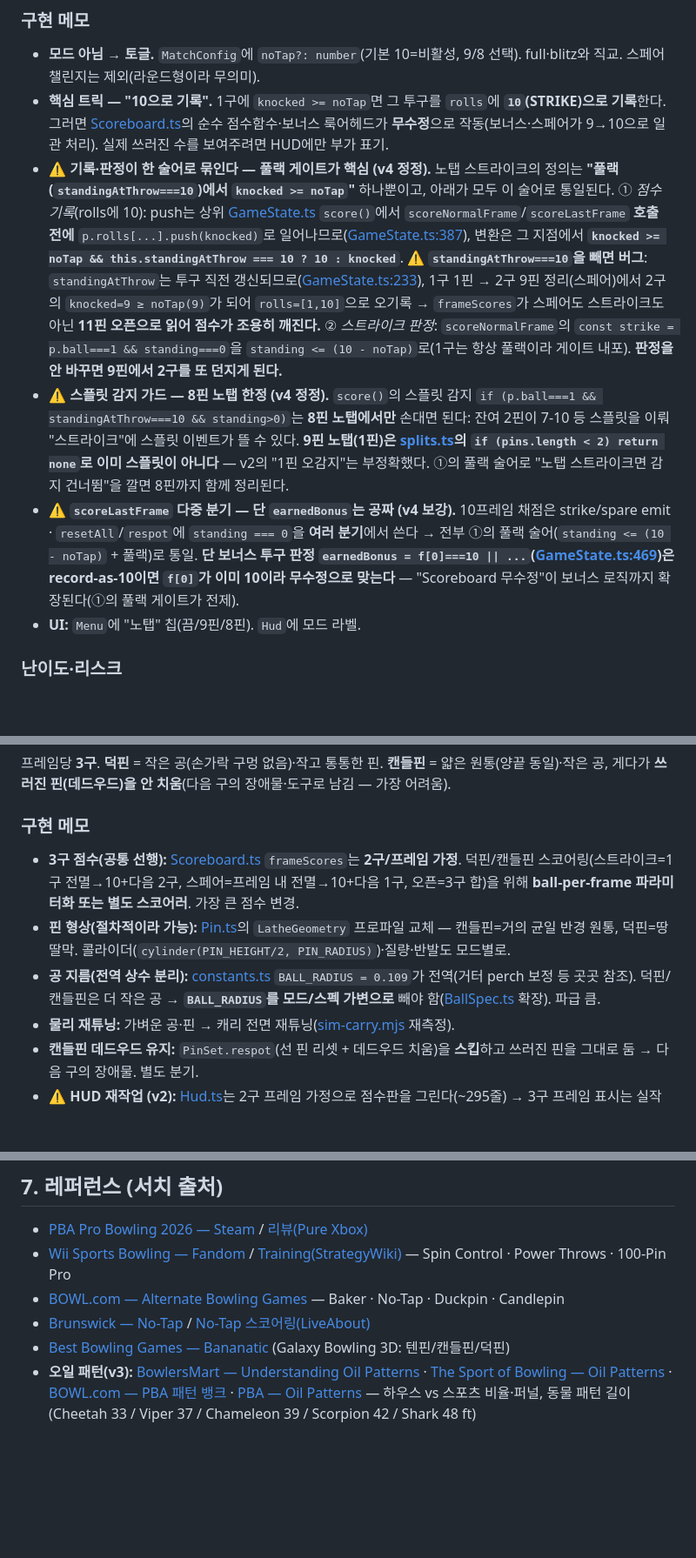
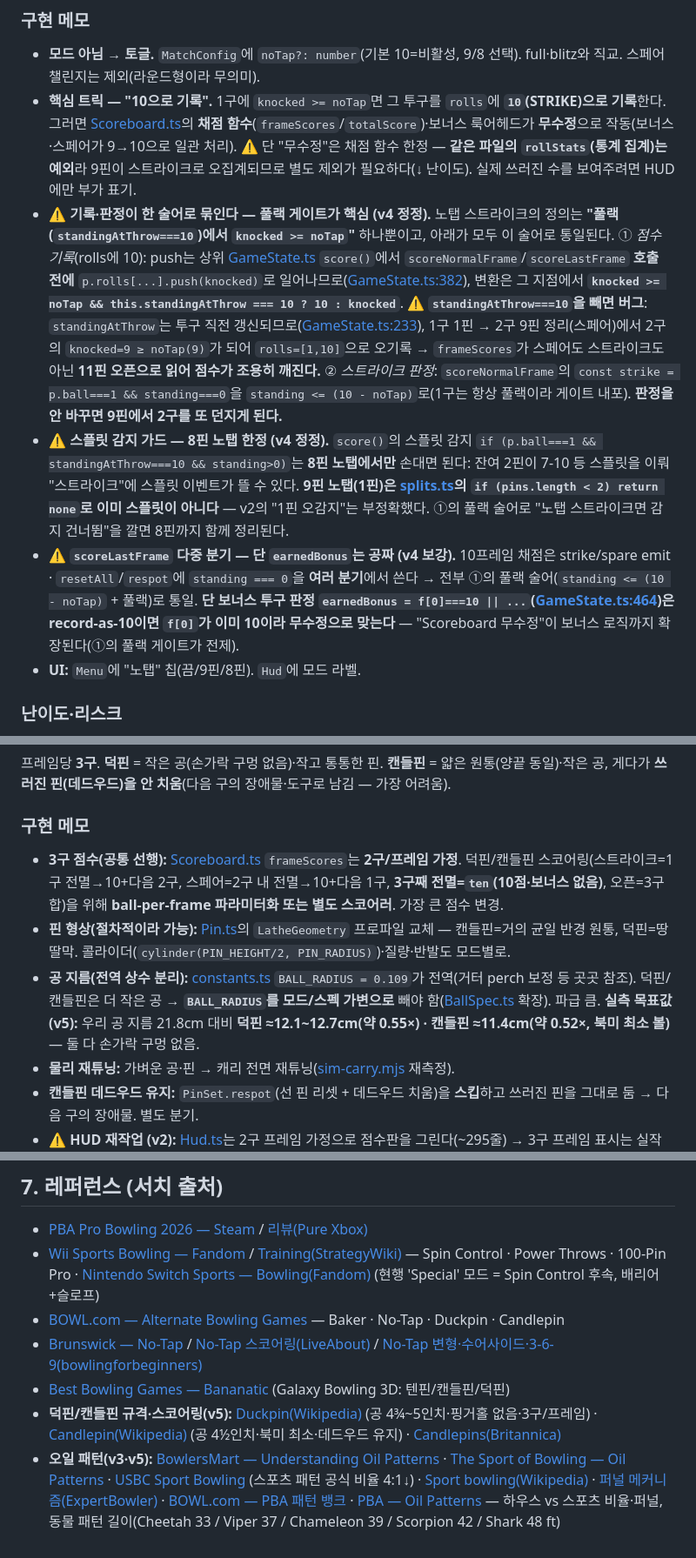
Before and after one commit to Electornic/bowling-3d, a Markdown page: docs/GAME_MODES_EXPANSION.md, 3 parts joined by grey strips. Shown at 87% size. GitHub-like rendering; blank space fills up the shorter version.

Commit message:
docs: 게임 모드 확장 문서 v5 — 라인 인용 정정 + 레퍼런스 보강
- 코드 라인 인용 2건 정정 (push score() :387→:382, earnedBonus :469→:464)
- "Scoreboard 무수정"을 frameScores/totalScore 한정으로 명시, rollStats 통계 제외 보강
- 레퍼런스 추가: 덕핀/캔들핀 규격·3구 스코어링(Wikipedia·Britannica),
  USBC 오일 비율(스포츠 4:1↓)·퍼널 메커니즘, Switch Sports 'Special'(Spin Control 후속), 노탭 변형(수어사이드·3-6-9)

Co-Authored-By: Claude Opus 4.8 (1M context) <noreply@anthropic.com>

```diff
--- a/docs/GAME_MODES_EXPANSION.md
+++ b/docs/GAME_MODES_EXPANSION.md
@@ -61,10 +62,10 @@
 
 ### 구현 메모
 - **모드 아님 → 토글.** `MatchConfig`에 `noTap?: number`(기본 10=비활성, 9/8 선택). full·blitz와 직교. 스페어 챌린지는 제외(라운드형이라 무의미).
-- **핵심 트릭 — "10으로 기록".** 1구에 `knocked >= noTap`면 그 투구를 `rolls`에 **`10`(STRIKE)으로 기록**한다. 그러면 [Scoreboard.ts](../src/game/Scoreboard.ts)의 순수 점수함수·보너스 룩어헤드가 **무수정**으로 작동(보너스·스페어가 9→10으로 일관 처리). 실제 쓰러진 수를 보여주려면 HUD에만 부가 표기.
-- **⚠️ 기록·판정이 한 술어로 묶인다 — 풀랙 게이트가 핵심 (v4 정정).** 노탭 스트라이크의 정의는 **"풀랙(`standingAtThrow===10`)에서 `knocked >= noTap`"** 하나뿐이고, 아래가 모두 이 술어로 통일된다. ① *점수 기록*(rolls에 10): push는 상위 [GameState.ts](../src/game/GameState.ts) `score()`에서 `scoreNormalFrame`/`scoreLastFrame` **호출 전에** `p.rolls[...].push(knocked)`로 일어나므로([GameState.ts:387](../src/game/GameState.ts)), 변환은 그 지점에서 **`knocked >= noTap && this.standingAtThrow === 10 ? 10 : knocked`**. ⚠️ **`standingAtThrow===10`을 빼면 버그**: `standingAtThrow`는 투구 직전 갱신되므로([GameState.ts:233](../src/game/GameState.ts)), 1구 1핀 → 2구 9핀 정리(스페어)에서 2구의 `knocked=9 ≥ noTap(9)`가 되어 `rolls=[1,10]`으로 오기록 → `frameScores`가 스페어도 스트라이크도 아닌 **11핀 오픈으로 읽어 점수가 조용히 깨진다.** ② *스트라이크 판정*: `scoreNormalFrame`의 `const strike = p.ball===1 && standing===0`을 `standing <= (10 - noTap)`로(1구는 항상 풀랙이라 게이트 내포). **판정을 안 바꾸면 9핀에서 2구를 또 던지게 된다.**
+- **핵심 트릭 — "10으로 기록".** 1구에 `knocked >= noTap`면 그 투구를 `rolls`에 **`10`(STRIKE)으로 기록**한다. 그러면 [Scoreboard.ts](../src/game/Scoreboard.ts)의 **채점 함수**(`frameScores`/`totalScore`)·보너스 룩어헤드가 **무수정**으로 작동(보너스·스페어가 9→10으로 일관 처리). ⚠️ 단 "무수정"은 채점 함수 한정 — **같은 파일의 `rollStats`(통계 집계)는 예외**라 9핀이 스트라이크로 오집계되므로 별도 제외가 필요하다(↓ 난이도). 실제 쓰러진 수를 보여주려면 HUD에만 부가 표기.
+- **⚠️ 기록·판정이 한 술어로 묶인다 — 풀랙 게이트가 핵심 (v4 정정).** 노탭 스트라이크의 정의는 **"풀랙(`standingAtThrow===10`)에서 `knocked >= noTap`"** 하나뿐이고, 아래가 모두 이 술어로 통일된다. ① *점수 기록*(rolls에 10): push는 상위 [GameState.ts](../src/game/GameState.ts) `score()`에서 `scoreNormalFrame`/`scoreLastFrame` **호출 전에** `p.rolls[...].push(knocked)`로 일어나므로([GameState.ts:382](../src/game/GameState.ts)), 변환은 그 지점에서 **`knocked >= noTap && this.standingAtThrow === 10 ? 10 : knocked`**. ⚠️ **`standingAtThrow===10`을 빼면 버그**: `standingAtThrow`는 투구 직전 갱신되므로([GameState.ts:233](../src/game/GameState.ts)), 1구 1핀 → 2구 9핀 정리(스페어)에서 2구의 `knocked=9 ≥ noTap(9)`가 되어 `rolls=[1,10]`으로 오기록 → `frameScores`가 스페어도 스트라이크도 아닌 **11핀 오픈으로 읽어 점수가 조용히 깨진다.** ② *스트라이크 판정*: `scoreNormalFrame`의 `const strike = p.ball===1 && standing===0`을 `standing <= (10 - noTap)`로(1구는 항상 풀랙이라 게이트 내포). **판정을 안 바꾸면 9핀에서 2구를 또 던지게 된다.**
 - **⚠️ 스플릿 감지 가드 — 8핀 노탭 한정 (v4 정정).** `score()`의 스플릿 감지 `if (p.ball===1 && standingAtThrow===10 && standing>0)`는 **8핀 노탭에서만** 손대면 된다: 잔여 2핀이 7-10 등 스플릿을 이뤄 "스트라이크"에 스플릿 이벤트가 뜰 수 있다. **9핀 노탭(1핀)은 [splits.ts](../src/game/splits.ts)의 `if (pins.length < 2) return none`로 이미 스플릿이 아니다** — v2의 "1핀 오감지"는 부정확했다. ①의 풀랙 술어로 "노탭 스트라이크면 감지 건너뜀"을 깔면 8핀까지 함께 정리된다.
-- **⚠️ `scoreLastFrame` 다중 분기 — 단 `earnedBonus`는 공짜 (v4 보강).** 10프레임 채점은 strike/spare emit · `resetAll`/`respot`에 `standing === 0`을 **여러 분기**에서 쓴다 → 전부 ①의 풀랙 술어(`standing <= (10 - noTap)` + 풀랙)로 통일. **단 보너스 투구 판정 `earnedBonus = f[0]===10 || ...`([GameState.ts:469](../src/game/GameState.ts))은 record-as-10이면 `f[0]`가 이미 10이라 무수정으로 맞는다** — "Scoreboard 무수정"이 보너스 로직까지 확장된다(①의 풀랙 게이트가 전제).
+- **⚠️ `scoreLastFrame` 다중 분기 — 단 `earnedBonus`는 공짜 (v4 보강).** 10프레임 채점은 strike/spare emit · `resetAll`/`respot`에 `standing === 0`을 **여러 분기**에서 쓴다 → 전부 ①의 풀랙 술어(`standing <= (10 - noTap)` + 풀랙)로 통일. **단 보너스 투구 판정 `earnedBonus = f[0]===10 || ...`([GameState.ts:464](../src/game/GameState.ts))은 record-as-10이면 `f[0]`가 이미 10이라 무수정으로 맞는다** — "Scoreboard 무수정"이 보너스 로직까지 확장된다(①의 풀랙 게이트가 전제).
 - **UI:** `Menu`에 "노탭" 칩(끔/9핀/8핀). `Hud`에 모드 라벨.
 
 ### 난이도·리스크
@@ -176,9 +178,9 @@
 프레임당 **3구**. **덕핀** = 작은 공(손가락 구멍 없음)·작고 통통한 핀. **캔들핀** = 얇은 원통(양끝 동일)·작은 공, 게다가 **쓰러진 핀(데드우드)을 안 치움**(다음 구의 장애물·도구로 남김 — 가장 어려움).
 
 ### 구현 메모
-- **3구 점수(공통 선행):** [Scoreboard.ts](../src/game/Scoreboard.ts) `frameScores`는 **2구/프레임 가정**. 덕핀/캔들핀 스코어링(스트라이크=1구 전멸→10+다음 2구, 스페어=프레임 내 전멸→10+다음 1구, 오픈=3구 합)을 위해 **ball-per-frame 파라미터화 또는 별도 스코어러**. 가장 큰 점수 변경.
+- **3구 점수(공통 선행):** [Scoreboard.ts](../src/game/Scoreboard.ts) `frameScores`는 **2구/프레임 가정**. 덕핀/캔들핀 스코어링(스트라이크=1구 전멸→10+다음 2구, 스페어=2구 내 전멸→10+다음 1구, **3구째 전멸=`ten`(10점·보너스 없음)**, 오픈=3구 합)을 위해 **ball-per-frame 파라미터화 또는 별도 스코어러**. 가장 큰 점수 변경.
 - **핀 형상(절차적이라 가능):** [Pin.ts](../src/scene/Pin.ts)의 `LatheGeometry` 프로파일 교체 — 캔들핀=거의 균일 반경 원통, 덕핀=땅딸막. 콜라이더(`cylinder(PIN_HEIGHT/2, PIN_RADIUS)`)·질량·반발도 모드별로.
-- **공 지름(전역 상수 분리):** [constants.ts](../src/game/constants.ts) `BALL_RADIUS = 0.109`가 전역(거터 perch 보정 등 곳곳 참조). 덕핀/캔들핀은 더 작은 공 → **`BALL_RADIUS`를 모드/스펙 가변으로** 빼야 함([BallSpec.ts](../src/game/BallSpec.ts) 확장). 파급 큼.
+- **공 지름(전역 상수 분리):** [constants.ts](../src/game/constants.ts) `BALL_RADIUS = 0.109`가 전역(거터 perch 보정 등 곳곳 참조). 덕핀/캔들핀은 더 작은 공 → **`BALL_RADIUS`를 모드/스펙 가변으로** 빼야 함([BallSpec.ts](../src/game/BallSpec.ts) 확장). 파급 큼. **실측 목표값(v5):** 우리 공 지름 21.8cm 대비 **덕핀 ≈12.1~12.7cm(약 0.55×) · 캔들핀 ≈11.4cm(약 0.52×, 북미 최소 볼)** — 둘 다 손가락 구멍 없음.
 - **물리 재튜닝:** 가벼운 공·핀 → 캐리 전면 재튜닝([sim-carry.mjs](../sim-carry.mjs) 재측정).
 - **캔들핀 데드우드 유지:** `PinSet.respot`(선 핀 리셋 + 데드우드 치움)을 **스킵**하고 쓰러진 핀을 그대로 둠 → 다음 구의 장애물. 별도 분기.
 - **⚠️ HUD 재작업 (v2):** [Hud.ts](../src/ui/Hud.ts)는 2구 프레임 가정으로 점수판을 그린다(~295줄) → 3구 프레임 표시는 실작업.
@@ -214,8 +216,9 @@
 ## 7. 레퍼런스 (서치 출처)
 
 - [PBA Pro Bowling 2026 — Steam](https://store.steampowered.com/app/3127230/PBA_Pro_Bowling_2026/) / [리뷰(Pure Xbox)](https://www.purexbox.com/news/2025/12/pba-pro-bowling-2026-reviews-suggest-its-one-of-the-best-bowling-games-ever-on-xbox)
-- [Wii Sports Bowling — Fandom](https://wiisports.fandom.com/wiki/Bowling_(sport)) / [Training(StrategyWiki)](https://strategywiki.org/wiki/Wii_Sports/Bowling_Training) — Spin Control · Power Throws · 100-Pin Pro
+- [Wii Sports Bowling — Fandom](https://wiisports.fandom.com/wiki/Bowling_(sport)) / [Training(StrategyWiki)](https://strategywiki.org/wiki/Wii_Sports/Bowling_Training) — Spin Control · Power Throws · 100-Pin Pro · [Nintendo Switch Sports — Bowling(Fandom)](https://switchsports.fandom.com/wiki/Bowling) (현행 'Special' 모드 = Spin Control 후속, 배리어+슬로프)
 - [BOWL.com — Alternate Bowling Games](https://bowl.com/welcome/alternate-bowling-games) — Baker · No-Tap · Duckpin · Candlepin
-- [Brunswick — No-Tap](https://brunswickbowling.com/bowling-centers/equipment-parts-supplies/center-operations/sync/scoring/games/no-tap) / [No-Tap 스코어링(LiveAbout)](https://www.liveabout.com/no-tap-bowling-scoring-420894)
+- [Brunswick — No-Tap](https://brunswickbowling.com/bowling-centers/equipment-parts-supplies/center-operations/sync/scoring/games/no-tap) / [No-Tap 스코어링(LiveAbout)](https://www.liveabout.com/no-tap-bowling-scoring-420894) / [No-Tap 변형·수어사이드·3-6-9(bowlingforbeginners)](https://bowlingforbeginners.com/what-is-no-tap-bowling/)
 - [Best Bowling Games — Bananatic](https://www.bananatic.com/blog/the-best-bowling-games-of-all-time) (Galaxy Bowling 3D: 텐핀/캔들핀/덕핀)
-- **오일 패턴(v3):** [BowlersMart — Understanding Oil Patterns](https://www.bowlersmart.com/tournaments/understanding-oil-patterns/) · [The Sport of Bowling — Oil Patterns](https://www.thesportofbowling.com/oil-patterns/) · [BOWL.com — PBA 패턴 뱅크](https://bowl.com/oil-pattern-bank/pba) · [PBA — Oil Patterns](https://www.pba.com/player-resources/oil-patterns) — 하우스 vs 스포츠 비율·퍼널, 동물 패턴 길이(Cheetah 33 / Viper 37 / Chameleon 39 / Scorpion 42 / Shark 48 ft)
+- **덕핀/캔들핀 규격·스코어링(v5):** [Duckpin(Wikipedia)](https://en.wikipedia.org/wiki/Duckpin_bowling) (공 4¾~5인치·핑거홀 없음·3구/프레임) · [Candlepin(Wikipedia)](https://en.wikipedia.org/wiki/Candlepin_bowling) (공 4½인치·북미 최소·데드우드 유지) · [Candlepins(Britannica)](https://www.britannica.com/sports/candlepins)
+- **오일 패턴(v3·v5):** [BowlersMart — Understanding Oil Patterns](https://www.bowlersmart.com/tournaments/understanding-oil-patterns/) · [The Sport of Bowling — Oil Patterns](https://www.thesportofbowling.com/oil-patterns/) · [USBC Sport Bowling](https://bowl.com/sport-bowling/information) (스포츠 패턴 공식 비율 4:1↓) · [Sport bowling(Wikipedia)](https://en.wikipedia.org/wiki/Sport_bowling) · [퍼널 메커니즘(ExpertBowler)](https://expertbowler.com/how-to-read-bowling-lane-conditions/) · [BOWL.com — PBA 패턴 뱅크](https://bowl.com/oil-pattern-bank/pba) · [PBA — Oil Patterns](https://www.pba.com/player-resources/oil-patterns) — 하우스 vs 스포츠 비율·퍼널, 동물 패턴 길이(Cheetah 33 / Viper 37 / Chameleon 39 / Scorpion 42 / Shark 48 ft)
```
Also changed, not shown: other parts of docs/GAME_MODES_EXPANSION.md (+5 -3 lines).
